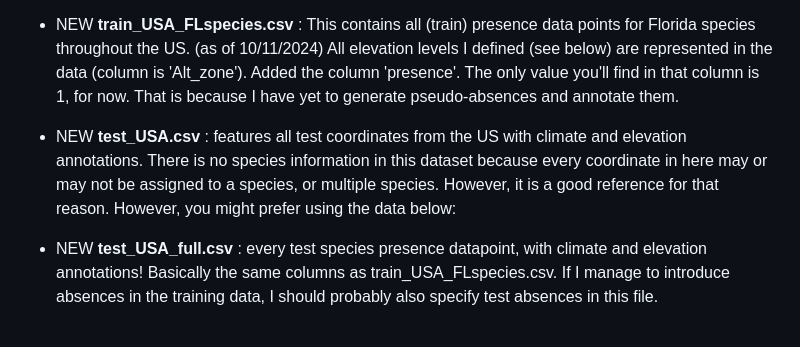
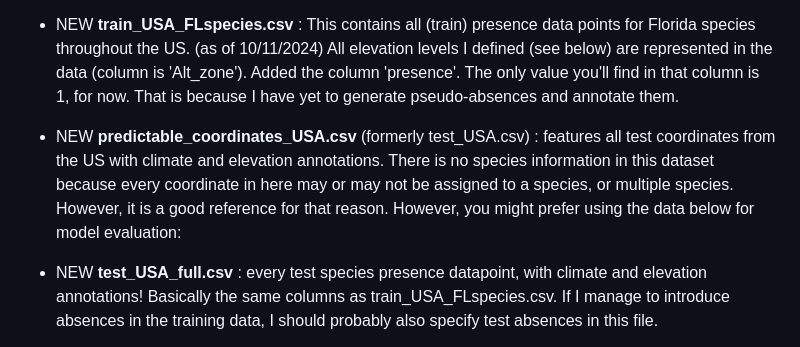
Before and after one commit to gabin-rousseau/aml-species, a Markdown page: data/readme.md, the part around the change. GitHub-like rendering.

Commit message:
Update data readme.md

```diff
--- a/data/readme.md
+++ b/data/readme.md
@@ -7,7 +7,7 @@
 
 - NEW **train_USA_FLspecies.csv** : This contains all (train) presence data points for Florida species throughout the US. (as of 10/11/2024) All elevation levels I defined (see below) are represented in the data (column is 'Alt_zone'). Added the column 'presence'. The only value you'll find in that column is 1, for now. That is because I have yet to generate pseudo-absences and annotate them.
 
-- NEW **test_USA.csv** : features all test coordinates from the US with climate and elevation annotations. There is no species information in this dataset because every coordinate in here may or may not be assigned to a species, or multiple species. However, it is a good reference for that reason. However, you might prefer using the data below:
+- NEW **predictable_coordinates_USA.csv** (formerly test_USA.csv) : features all test coordinates from the US with climate and elevation annotations. There is no species information in this dataset because every coordinate in here may or may not be assigned to a species, or multiple species. However, it is a good reference for that reason. However, you might prefer using the data below for model evaluation:
 
 - NEW **test_USA_full.csv** : every test species presence datapoint, with climate and elevation annotations! Basically the same columns as train_USA_FLspecies.csv. If I manage to introduce absences in the training data, I should probably also specify test absences in this file.
 
```
